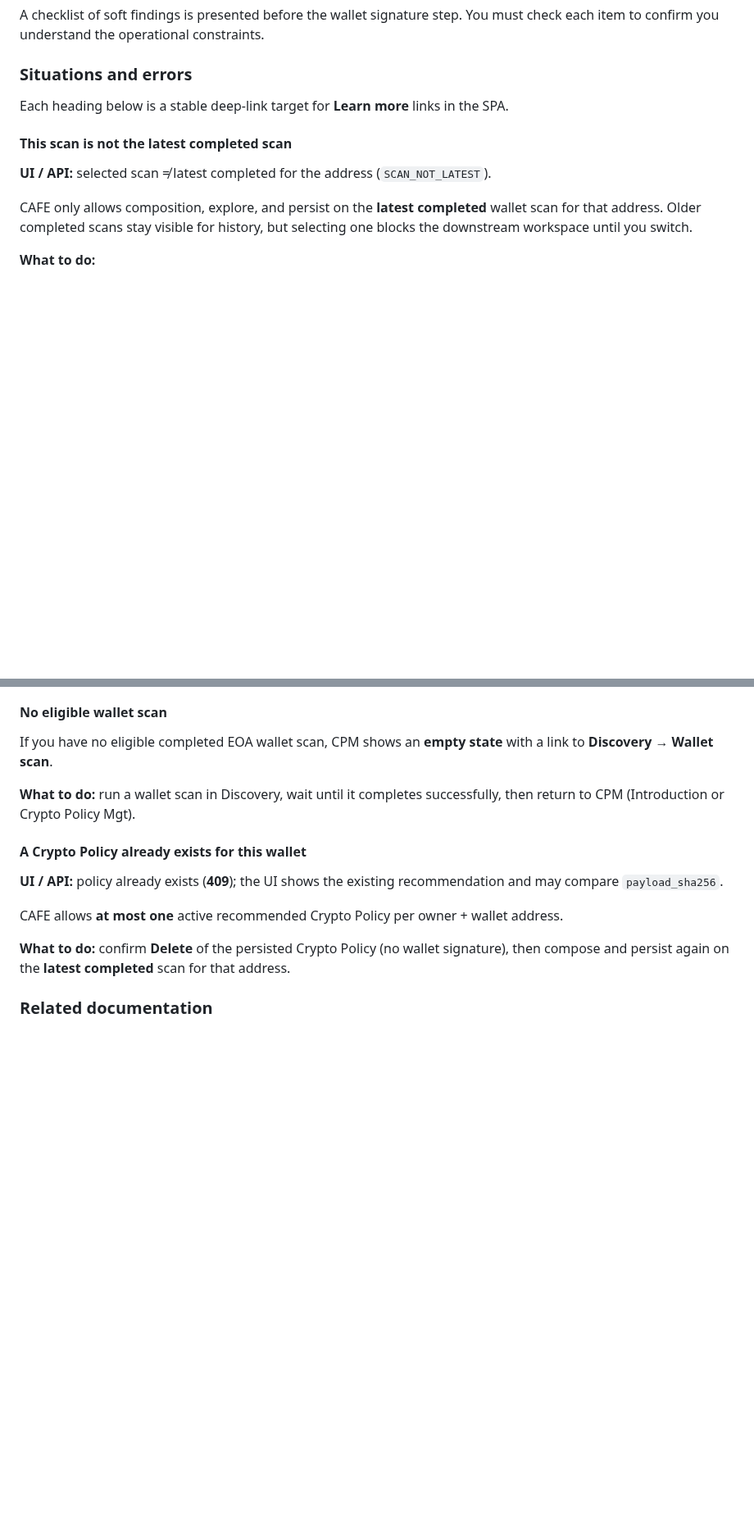
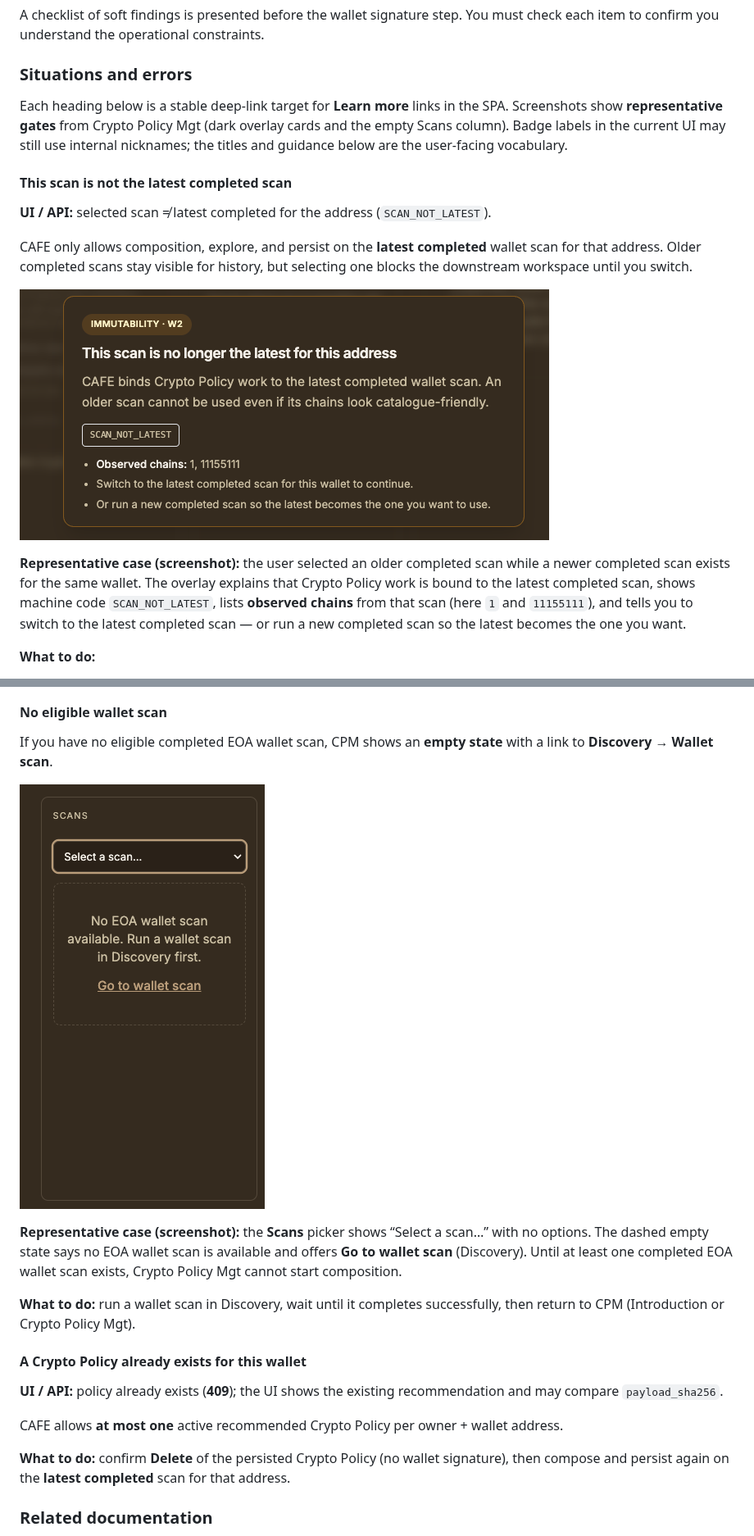
Before and after one commit to create2-labs/cafe-documentation, a Markdown page: 02-cafe-user-guide.md, 2 parts joined by grey strips. Shown at 82% size. GitHub-like rendering; pictures changed too: images/noscan.png (added), images/w2.png (added); blank space fills up the shorter version.

```diff
--- a/02-cafe-user-guide.md
+++ b/02-cafe-user-guide.md
@@ -485,7 +485,7 @@ A checklist of soft findings is presented before the wallet signature step. You
 
 ### Situations and errors
 
-Each heading below is a stable deep-link target for **Learn more** links in the SPA.
+Each heading below is a stable deep-link target for **Learn more** links in the SPA. Screenshots show **representative gates** from Crypto Policy Mgt (dark overlay cards and the empty Scans column). Badge labels in the current UI may still use internal nicknames; the titles and guidance below are the user-facing vocabulary.
 
 <a id="cpm-error-scan-not-latest"></a>
 
@@ -494,6 +494,10 @@ Each heading below is a stable deep-link target for **Learn more** links in the
 **UI / API:** selected scan ≠ latest completed for the address (`SCAN_NOT_LATEST`).
 
 CAFE only allows composition, explore, and persist on the **latest completed** wallet scan for that address. Older completed scans stay visible for history, but selecting one blocks the downstream workspace until you switch.
+
+![Overlay when the selected scan is not the latest completed scan for the address (`SCAN_NOT_LATEST`)](./images/w2.png)
+
+**Representative case (screenshot):** the user selected an older completed scan while a newer completed scan exists for the same wallet. The overlay explains that Crypto Policy work is bound to the latest completed scan, shows machine code `SCAN_NOT_LATEST`, lists **observed chains** from that scan (here `1` and `11155111`), and tells you to switch to the latest completed scan — or run a new completed scan so the latest becomes the one you want.
 
 **What to do:**
 
@@ -548,6 +560,10 @@ Persist and related auth steps can fail when your session expired, a wallet chal
 #### No eligible wallet scan
 
 If you have no eligible completed EOA wallet scan, CPM shows an **empty state** with a link to **Discovery → Wallet scan**.
+
+![Empty Scans column when no EOA wallet scan is available](./images/noscan.png)
+
+**Representative case (screenshot):** the **Scans** picker shows “Select a scan…” with no options. The dashed empty state says no EOA wallet scan is available and offers **Go to wallet scan** (Discovery). Until at least one completed EOA wallet scan exists, Crypto Policy Mgt cannot start composition.
 
 **What to do:** run a wallet scan in Discovery, wait until it completes successfully, then return to CPM (Introduction or Crypto Policy Mgt).
 
```
Also changed, not shown: other parts of 02-cafe-user-guide.md (+12 -4 lines), images/couchea.png (added), images/coucheb.png (added).
